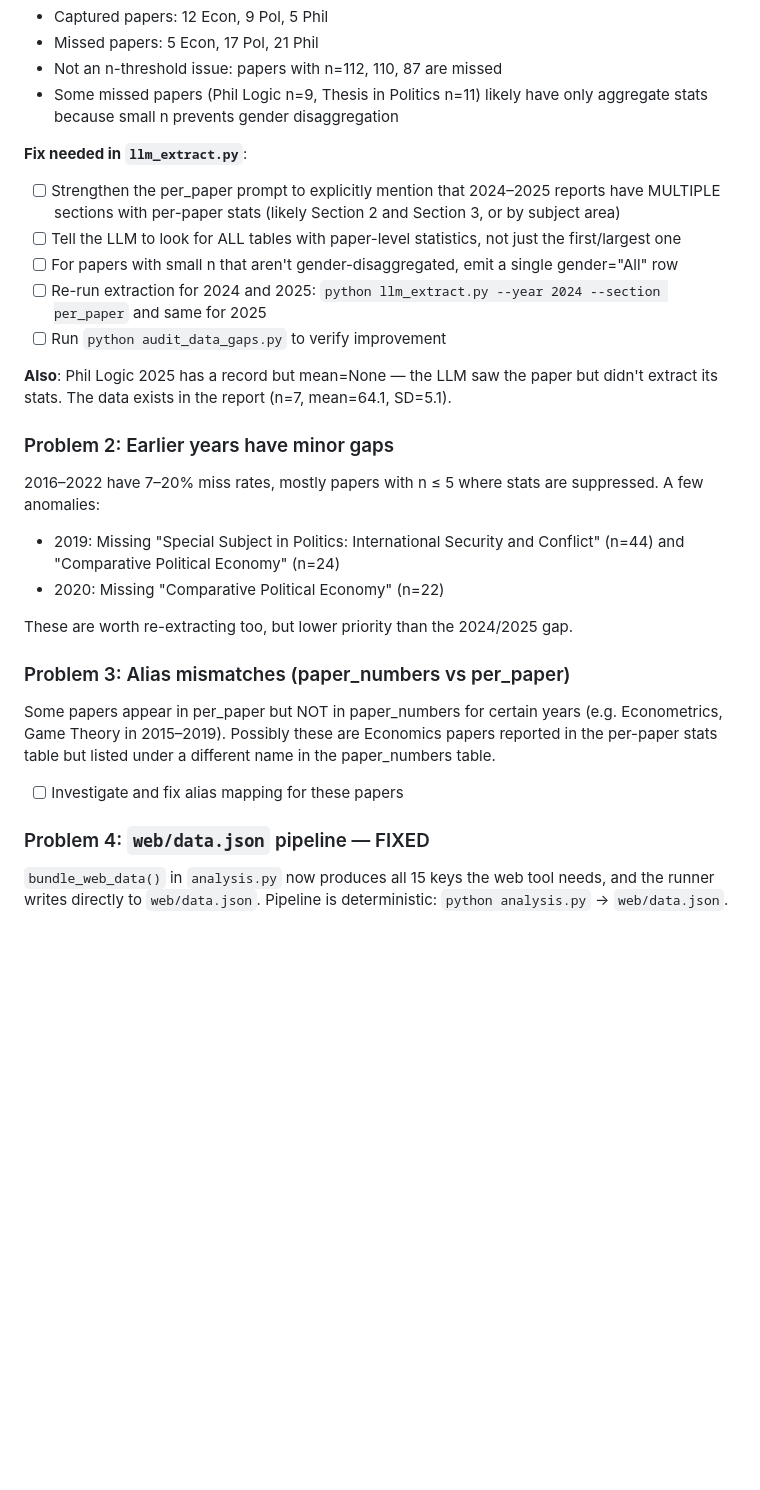
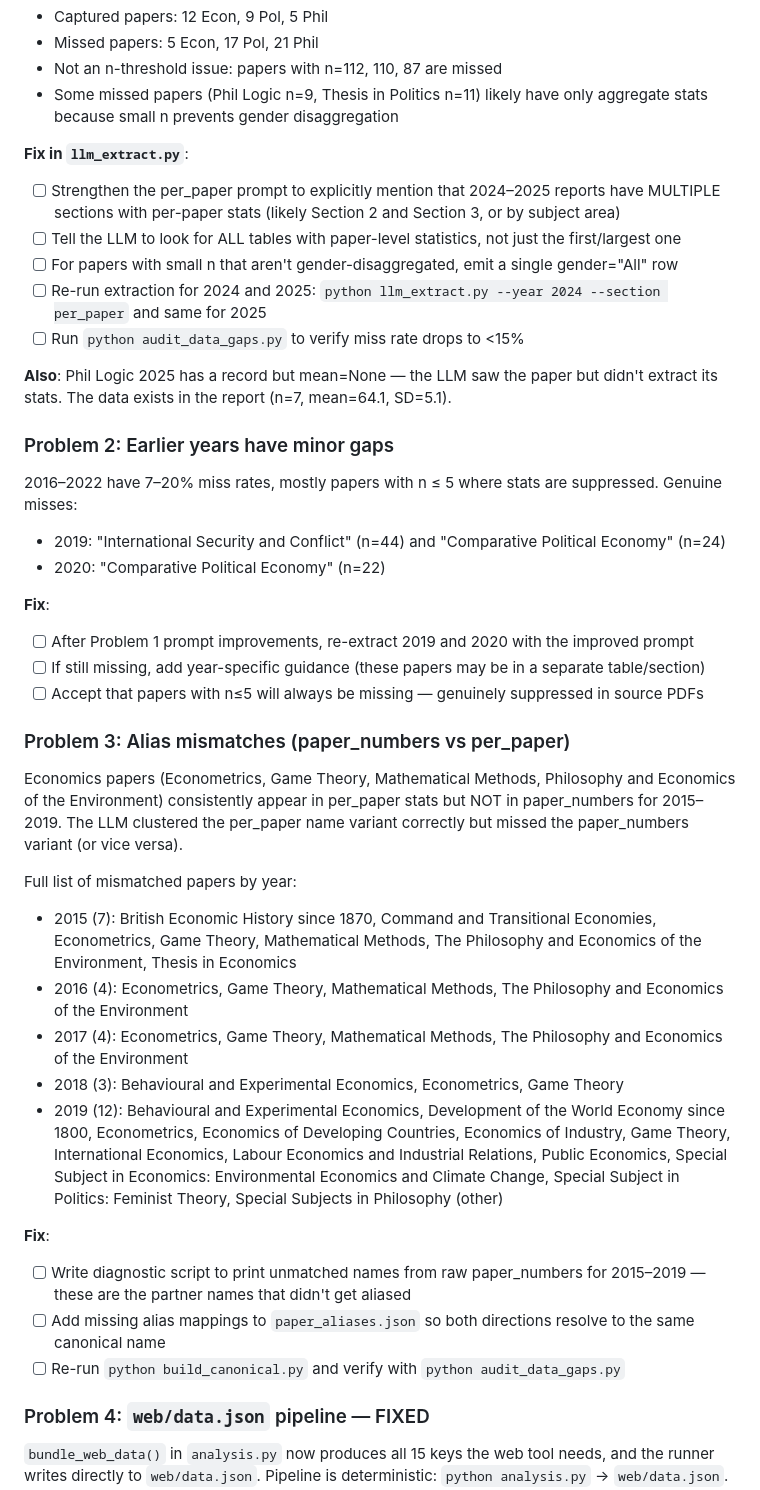
Before and after one commit to selvaradov/finalcast, a Markdown page: plan.md, the part around one of its changes. Drawn GitHub-style; blank space fills up the shorter version.

Commit message:
Clarify data quailty issues to be fixed

```diff
--- a/plan.md
+++ b/plan.md
@@ -246,28 +237,41 @@ Evidence:
 - Not an n-threshold issue: papers with n=112, 110, 87 are missed
 - Some missed papers (Phil Logic n=9, Thesis in Politics n=11) likely have only aggregate stats because small n prevents gender disaggregation
 
-**Fix needed in `llm_extract.py`**:
+**Fix in `llm_extract.py`**:
 - [ ] Strengthen the per_paper prompt to explicitly mention that 2024–2025 reports have MULTIPLE sections with per-paper stats (likely Section 2 and Section 3, or by subject area)
 - [ ] Tell the LLM to look for ALL tables with paper-level statistics, not just the first/largest one
 - [ ] For papers with small n that aren't gender-disaggregated, emit a single gender="All" row
 - [ ] Re-run extraction for 2024 and 2025: `python llm_extract.py --year 2024 --section per_paper` and same for 2025
-- [ ] Run `python audit_data_gaps.py` to verify improvement
+- [ ] Run `python audit_data_gaps.py` to verify miss rate drops to <15%
 
 **Also**: Phil Logic 2025 has a record but mean=None — the LLM saw the paper but didn't extract its stats. The data exists in the report (n=7, mean=64.1, SD=5.1).
 
 ### Problem 2: Earlier years have minor gaps
 
-2016–2022 have 7–20% miss rates, mostly papers with n ≤ 5 where stats are suppressed. A few anomalies:
-- 2019: Missing "Special Subject in Politics: International Security and Conflict" (n=44) and "Comparative Political Economy" (n=24)
-- 2020: Missing "Comparative Political Economy" (n=22)
+2016–2022 have 7–20% miss rates, mostly papers with n ≤ 5 where stats are suppressed. Genuine misses:
+- 2019: "International Security and Conflict" (n=44) and "Comparative Political Economy" (n=24)
+- 2020: "Comparative Political Economy" (n=22)
 
-These are worth re-extracting too, but lower priority than the 2024/2025 gap.
+**Fix**:
+- [ ] After Problem 1 prompt improvements, re-extract 2019 and 2020 with the improved prompt
+- [ ] If still missing, add year-specific guidance (these papers may be in a separate table/section)
+- [ ] Accept that papers with n≤5 will always be missing — genuinely suppressed in source PDFs
 
 ### Problem 3: Alias mismatches (paper_numbers vs per_paper)
 
-Some papers appear in per_paper but NOT in paper_numbers for certain years (e.g. Econometrics, Game Theory in 2015–2019). Possibly these are Economics papers reported in the per-paper stats table but listed under a different name in the paper_numbers table.
+Economics papers (Econometrics, Game Theory, Mathematical Methods, Philosophy and Economics of the Environment) consistently appear in per_paper stats but NOT in paper_numbers for 2015–2019. The LLM clustered the per_paper name variant correctly but missed the paper_numbers variant (or vice versa).
 
-- [ ] Investigate and fix alias mapping for these papers
+Full list of mismatched papers by year:
+- 2015 (7): British Economic History since 1870, Command and Transitional Economies, Econometrics, Game Theory, Mathematical Methods, The Philosophy and Economics of the Environment, Thesis in Economics
+- 2016 (4): Econometrics, Game Theory, Mathematical Methods, The Philosophy and Economics of the Environment
+- 2017 (4): Econometrics, Game Theory, Mathematical Methods, The Philosophy and Economics of the Environment
+- 2018 (3): Behavioural and Experimental Economics, Econometrics, Game Theory
+- 2019 (12): Behavioural and Experimental Economics, Development of the World Economy since 1800, Econometrics, Economics of Developing Countries, Economics of Industry, Game Theory, International Economics, Labour Economics and Industrial Relations, Public Economics, Special Subject in Economics: Environmental Economics and Climate Change, Special Subject in Politics: Feminist Theory, Special Subjects in Philosophy (other)
+
+**Fix**:
+- [ ] Write diagnostic script to print unmatched names from raw paper_numbers for 2015–2019 — these are the partner names that didn't get aliased
+- [ ] Add missing alias mappings to `paper_aliases.json` so both directions resolve to the same canonical name
+- [ ] Re-run `python build_canonical.py` and verify with `python audit_data_gaps.py`
 
 ### Problem 4: `web/data.json` pipeline — FIXED
 
```
Also changed, not shown: other parts of plan.md (+41 -11 lines).
